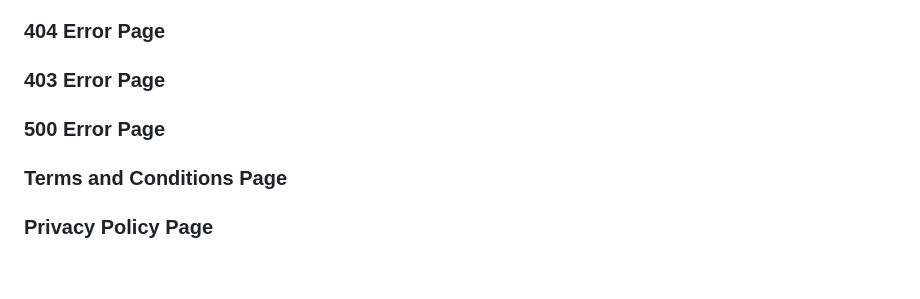
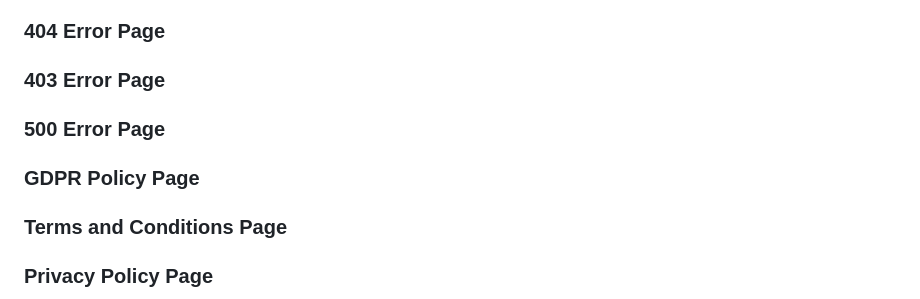
Before and after one commit to mickymacirl/CI-P5-EGZ, a Markdown page: README.md, the part around the change. Drawn GitHub-style; blank space fills up the shorter version.

Commit message:
readme add gdpr policy heading

```diff
--- a/README.md
+++ b/README.md
@@ -100,6 +100,8 @@ Defensive Application programming techniques were utilized in the development of
 
 ### 500 Error Page
 
+### GDPR Policy Page
+
 ### Terms and Conditions Page
 
 ### Privacy Policy Page
```
